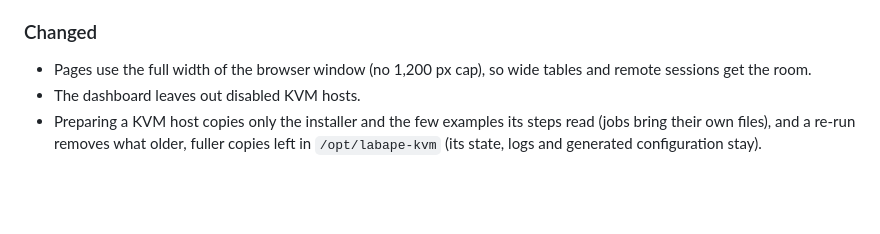
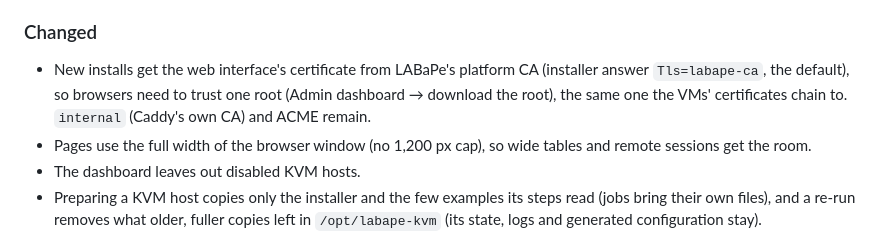
Before and after one commit to JesseMcWilliams/LABaPe, a Markdown page: CHANGELOG.md, the part around the change. Drawn GitHub-style; blank space fills up the shorter version.

Commit message:
Installer: web certificate from the platform CA by default (Tls=labape-ca)
Chrome did not trust the Pi stack: Tls=internal had Caddy issue the site
certificate from its own CA. labape-ca (the new default) selects
Caddyfile.labape-ca, so browsers trust one root, the same as the VMs.

Co-Authored-By: Claude Opus 5.5 <noreply@anthropic.com>

```diff
--- a/CHANGELOG.md
+++ b/CHANGELOG.md
@@ -16,6 +16,10 @@ Versions follow `vMAJOR.MINOR.PATCH`; the image is stamped with
   live-test scripts now check the stack's stores.
 
 ### Changed
+- New installs get the web interface's certificate from LABaPe's platform CA
+  (installer answer `Tls=labape-ca`, the default), so browsers need to
+  trust one root (Admin dashboard → download the root), the same one the
+  VMs' certificates chain to. `internal` (Caddy's own CA) and ACME remain.
 - Pages use the full width of the browser window (no 1,200 px cap), so
   wide tables and remote sessions get the room.
 - The dashboard leaves out disabled KVM hosts.
```
Also changed, not shown: Claude_Docs/Planning_Web-Interface-Design.md (+1 -0 lines).
